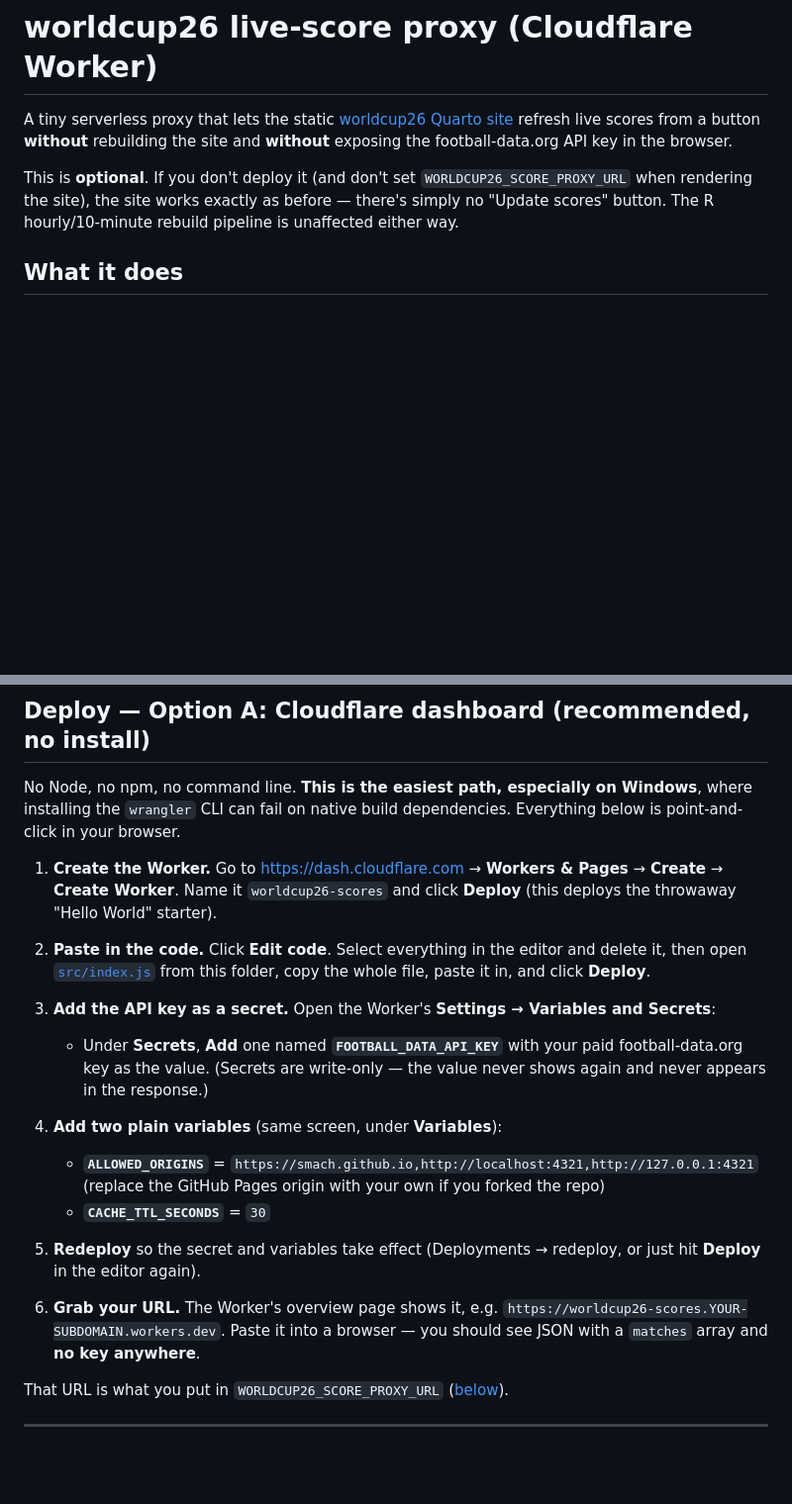
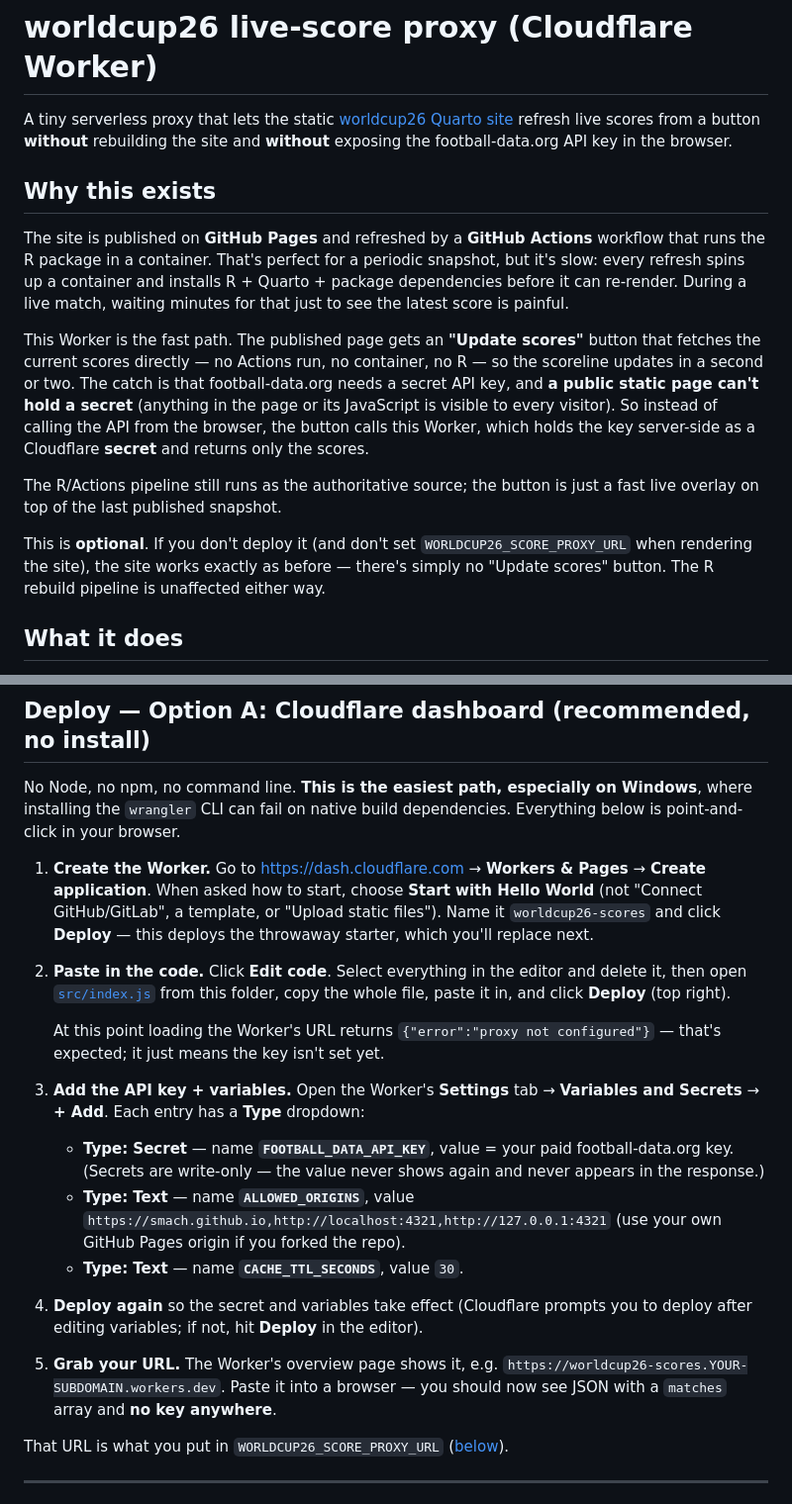
Before and after one commit to smach/worldcup26, a Markdown page: worker/README.md, 2 parts joined by grey strips. Shown at 99% size. GitHub-like rendering; blank space fills up the shorter version.

Commit message:
Explain the why and match the live Cloudflare dashboard UI
Add a "Why this exists" section: the button is the fast path for a public
GitHub Pages site, avoiding the slow GitHub Actions rebuild that runs R in
a container, while keeping the API key off a page that can't hold secrets.

Update the dashboard steps to the current UI (Create application -> Start
with Hello World; the Type dropdown for Secret vs Text; the expected
"proxy not configured" response before the key is set).

Co-Authored-By: Claude Opus 4.8 <noreply@anthropic.com>

```diff
--- a/worker/README.md
+++ b/worker/README.md
@@ -4,10 +4,30 @@ A tiny serverless proxy that lets the static [worldcup26 Quarto
 site](../index.qmd) refresh live scores from a button **without** rebuilding the
 site and **without** exposing the football-data.org API key in the browser.
 
+## Why this exists
+
+The site is published on **GitHub Pages** and refreshed by a **GitHub Actions**
+workflow that runs the R package in a container. That's perfect for a periodic
+snapshot, but it's slow: every refresh spins up a container and installs R +
+Quarto + package dependencies before it can re-render. During a live match,
+waiting minutes for that just to see the latest score is painful.
+
+This Worker is the fast path. The published page gets an **"Update scores"**
+button that fetches the current scores directly — no Actions run, no container,
+no R — so the scoreline updates in a second or two. The catch is that
+football-data.org needs a secret API key, and **a public static page can't hold
+a secret** (anything in the page or its JavaScript is visible to every visitor).
+So instead of calling the API from the browser, the button calls this Worker,
+which holds the key server-side as a Cloudflare **secret** and returns only the
+scores.
+
+The R/Actions pipeline still runs as the authoritative source; the button is
+just a fast live overlay on top of the last published snapshot.
+
 This is **optional**. If you don't deploy it (and don't set
 `WORLDCUP26_SCORE_PROXY_URL` when rendering the site), the site works exactly as
-before — there's simply no "Update scores" button. The R hourly/10-minute
-rebuild pipeline is unaffected either way.
+before — there's simply no "Update scores" button. The R rebuild pipeline is
+unaffected either way.
 
 ## What it does
 
@@ -33,31 +53,35 @@ Windows**, where installing the `wrangler` CLI can fail on native build
 dependencies. Everything below is point-and-click in your browser.
 
 1. **Create the Worker.** Go to <https://dash.cloudflare.com> → **Workers &
-   Pages** → **Create** → **Create Worker**. Name it `worldcup26-scores` and
-   click **Deploy** (this deploys the throwaway "Hello World" starter).
+   Pages** → **Create application**. When asked how to start, choose **Start with
+   Hello World** (not "Connect GitHub/GitLab", a template, or "Upload static
+   files"). Name it `worldcup26-scores` and click **Deploy** — this deploys the
+   throwaway starter, which you'll replace next.
 
 2. **Paste in the code.** Click **Edit code**. Select everything in the editor
    and delete it, then open [`src/index.js`](src/index.js) from this folder,
-   copy the whole file, paste it in, and click **Deploy**.
+   copy the whole file, paste it in, and click **Deploy** (top right).
 
-3. **Add the API key as a secret.** Open the Worker's **Settings → Variables and
-   Secrets**:
-   - Under **Secrets**, **Add** one named **`FOOTBALL_DATA_API_KEY`** with your
-     paid football-data.org key as the value. (Secrets are write-only — the value
-     never shows again and never appears in the response.)
+   At this point loading the Worker's URL returns `{"error":"proxy not
+   configured"}` — that's expected; it just means the key isn't set yet.
 
-4. **Add two plain variables** (same screen, under **Variables**):
-   - **`ALLOWED_ORIGINS`** =
+3. **Add the API key + variables.** Open the Worker's **Settings** tab →
+   **Variables and Secrets** → **+ Add**. Each entry has a **Type** dropdown:
+   - **Type: Secret** — name **`FOOTBALL_DATA_API_KEY`**, value = your paid
+     football-data.org key. (Secrets are write-only — the value never shows again
+     and never appears in the response.)
+   - **Type: Text** — name **`ALLOWED_ORIGINS`**, value
      `https://smach.github.io,http://localhost:4321,http://127.0.0.1:4321`
-     (replace the GitHub Pages origin with your own if you forked the repo)
-   - **`CACHE_TTL_SECONDS`** = `30`
+     (use your own GitHub Pages origin if you forked the repo).
+   - **Type: Text** — name **`CACHE_TTL_SECONDS`**, value `30`.
 
-5. **Redeploy** so the secret and variables take effect (Deployments → redeploy,
-   or just hit **Deploy** in the editor again).
+4. **Deploy again** so the secret and variables take effect (Cloudflare prompts
+   you to deploy after editing variables; if not, hit **Deploy** in the editor).
 
-6. **Grab your URL.** The Worker's overview page shows it, e.g.
+5. **Grab your URL.** The Worker's overview page shows it, e.g.
    `https://worldcup26-scores.YOUR-SUBDOMAIN.workers.dev`. Paste it into a
-   browser — you should see JSON with a `matches` array and **no key anywhere**.
+   browser — you should now see JSON with a `matches` array and **no key
+   anywhere**.
 
 That URL is what you put in `WORLDCUP26_SCORE_PROXY_URL` ([below](#turn-the-button-on)).
 
```
